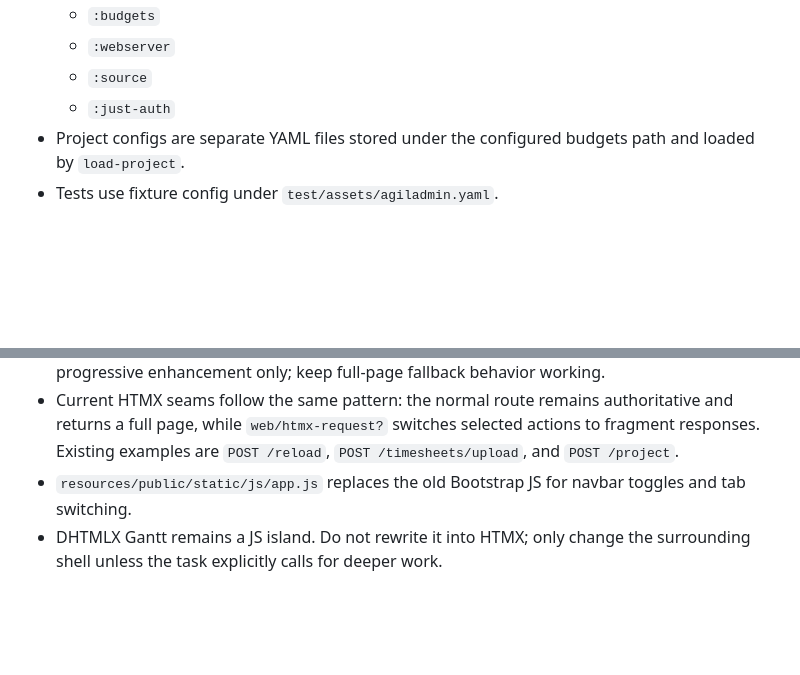
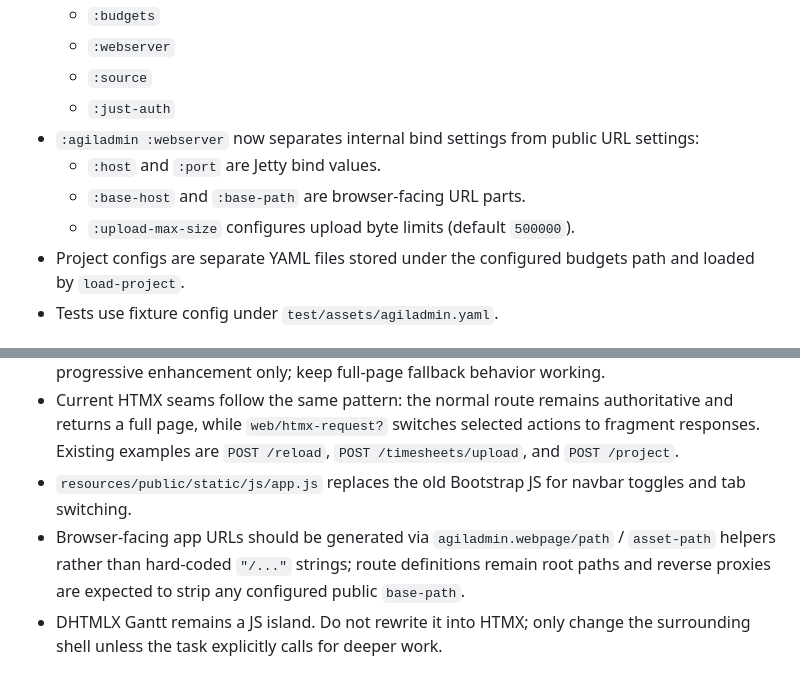
Before and after one commit to dyne/Agiladmin, a Markdown page: AGENTS.md, 2 parts joined by grey strips. GitHub-like rendering; blank space fills up the shorter version.

Commit message:
docs(agents): document base-path URL helper rules

```diff
--- a/AGENTS.md
+++ b/AGENTS.md
@@ -47,6 +47,10 @@
   - `:webserver`
   - `:source`
   - `:just-auth`
+- `:agiladmin :webserver` now separates internal bind settings from public URL settings:
+  - `:host` and `:port` are Jetty bind values.
+  - `:base-host` and `:base-path` are browser-facing URL parts.
+  - `:upload-max-size` configures upload byte limits (default `500000`).
 - Project configs are separate YAML files stored under the configured budgets path and loaded by `load-project`.
 - Tests use fixture config under `test/assets/agiladmin.yaml`.
 
@@ -125,6 +129,7 @@
 - HTMX is loaded locally from `resources/public/static/js/htmx.min.js` and is intended for progressive enhancement only; keep full-page fallback behavior working.
 - Current HTMX seams follow the same pattern: the normal route remains authoritative and returns a full page, while `web/htmx-request?` switches selected actions to fragment responses. Existing examples are `POST /reload`, `POST /timesheets/upload`, and `POST /project`.
 - `resources/public/static/js/app.js` replaces the old Bootstrap JS for navbar toggles and tab switching.
+- Browser-facing app URLs should be generated via `agiladmin.webpage/path` / `asset-path` helpers rather than hard-coded `"/..."` strings; route definitions remain root paths and reverse proxies are expected to strip any configured public `base-path`.
 - DHTMLX Gantt remains a JS island. Do not rewrite it into HTMX; only change the surrounding shell unless the task explicitly calls for deeper work.
 
 ## Useful Files
```
